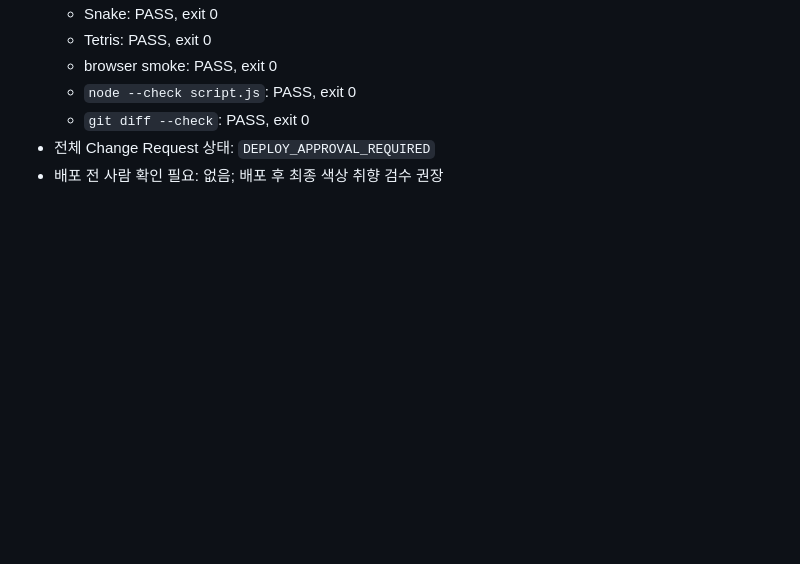
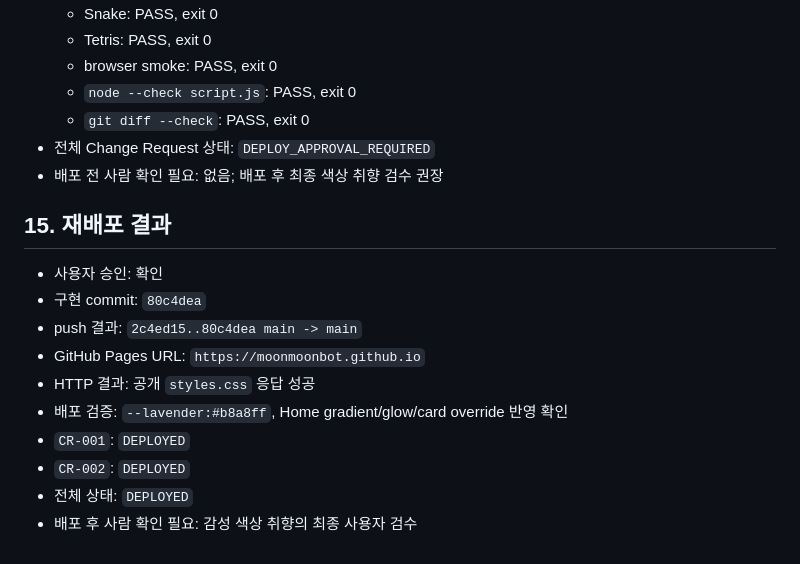
Before and after one commit to moonmoonbot/moonmoonbot.github.io, a Markdown page: CHANGE_REQUEST.md, the part around the change. Rendered like a GitHub page; blank space fills up the shorter version.

```diff
--- a/CHANGE_REQUEST.md
+++ b/CHANGE_REQUEST.md
@@ -257,3 +257,16 @@ Next Step 9 Loop: CRL-001 (사용자 실제 요청 입력 후 즉시 실행 가
   - `git diff --check`: PASS, exit 0
 - 전체 Change Request 상태: `DEPLOY_APPROVAL_REQUIRED`
 - 배포 전 사람 확인 필요: 없음; 배포 후 최종 색상 취향 검수 권장
+
+## 15. 재배포 결과
+
+- 사용자 승인: 확인
+- 구현 commit: `80c4dea`
+- push 결과: `2c4ed15..80c4dea main -> main`
+- GitHub Pages URL: `https://moonmoonbot.github.io`
+- HTTP 결과: 공개 `styles.css` 응답 성공
+- 배포 검증: `--lavender:#b8a8ff`, Home gradient/glow/card override 반영 확인
+- `CR-001`: `DEPLOYED`
+- `CR-002`: `DEPLOYED`
+- 전체 상태: `DEPLOYED`
+- 배포 후 사람 확인 필요: 감성 색상 취향의 최종 사용자 검수
```
Also changed, not shown: AORR.md (+12 -0 lines), MEMORY.md (+19 -0 lines).
